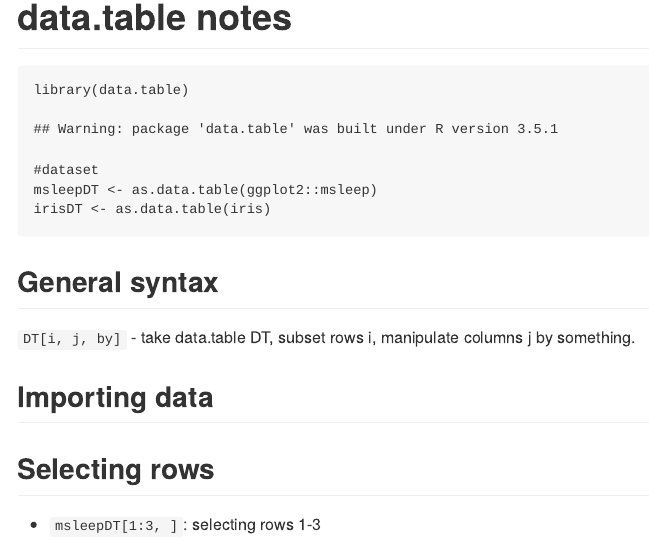
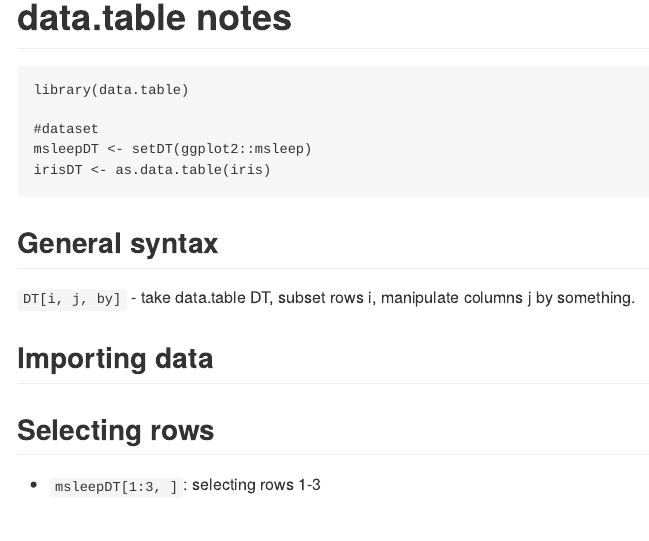
Before and after one commit to suzanbaert/Resources_and_Bookmarks, an R Markdown document (R_datatable_refresher.Rmd): the page in a window 1100 px wide, from its top. The pictures show the output file R_datatable_refresher.md that the author committed with the source, drawn offline in the style of GitHub.

Commit message:
setDT reference

````diff
--- a/R_datatable_refresher.Rmd
+++ b/R_datatable_refresher.Rmd
@@ -12,7 +12,7 @@ knitr::opts_chunk$set(echo = TRUE)
 library(data.table)
 
 #dataset
-msleepDT <- as.data.table(ggplot2::msleep)
+msleepDT <- setDT(ggplot2::msleep)
 irisDT <- as.data.table(iris)
 ```
 
````
Also changed, not shown: R_datatable_refresher.md.
